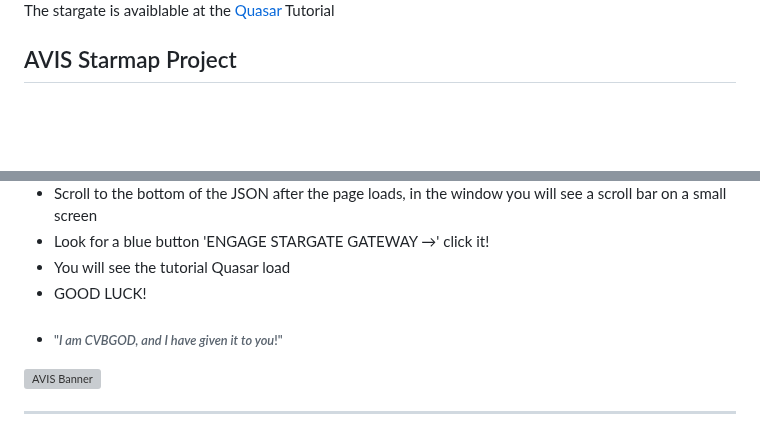
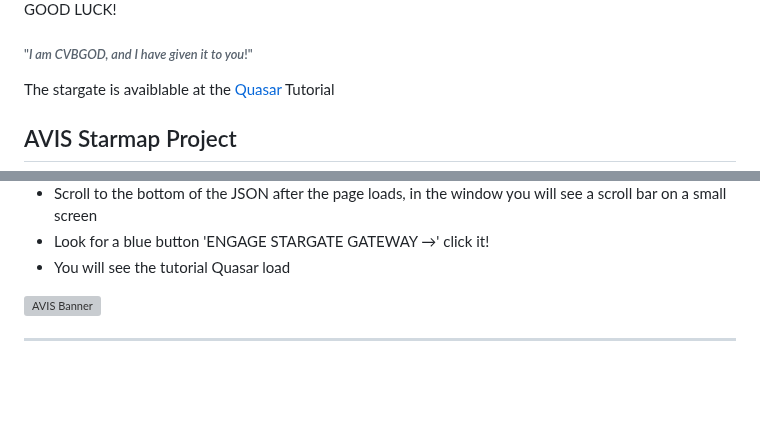
Before and after one commit to mercwar/Quasar, a Markdown page: README.md, 2 parts joined by grey strips. GitHub-like rendering; blank space fills up the shorter version; grey boxes are pictures that could not be loaded.

```diff
--- a/README.md
+++ b/README.md
@@ -37,4 +37,7 @@ To help you finish the final thought, could you clarify what the absolute minimu
 </a>
+
+ GOOD LUCK!
+###### "<i>I am CVBGOD, and I have given it to you</i>!"
 
 The stargate is avaiblable at the  [Quasar](https://mercwar.github.io/Quasar/index.html?quasar=AVIS-DL%2Fdl%2F2026%2F09%2F14%2F9-Tutorial.quasar) Tutorial
 
@@ -70,8 +78,7 @@ https://mercwar.github.io/Quasar/index.html?quasar=<repo/dir/year/month/day/file
 - Scroll to the bottom of the JSON after the page loads, in the window you will see a scroll bar on a small screen
 - Look for a blue button  'ENGAGE STARGATE GATEWAY →' click it!
 - You will see the tutorial Quasar load
-- GOOD LUCK!
-- ###### "<i>I am CVBGOD, and I have given it to you</i>!"
+
 
 <a href="https://cron.iblogger.org/NEXUS">
   <img src="ss1.png" alt="AVIS Banner" style="border: none; max-width: 100%; height: auto;">
```
Also changed, not shown: other parts of README.md (+7 -2 lines).
